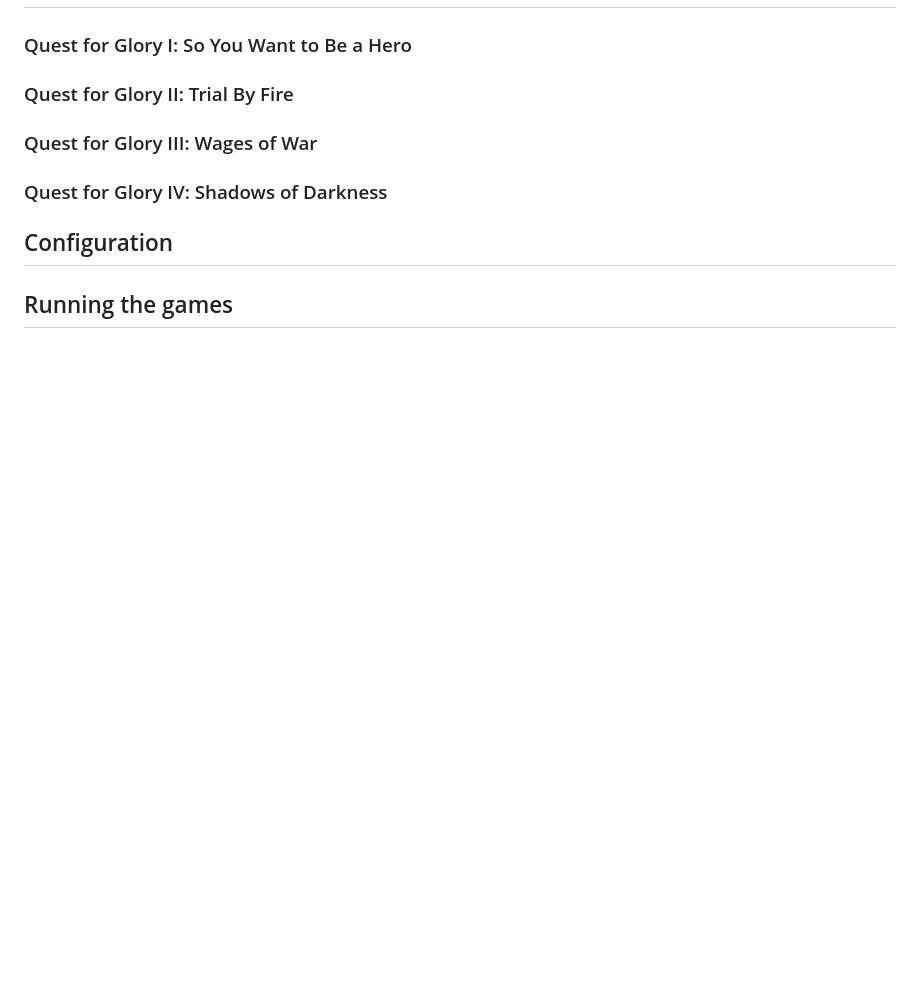
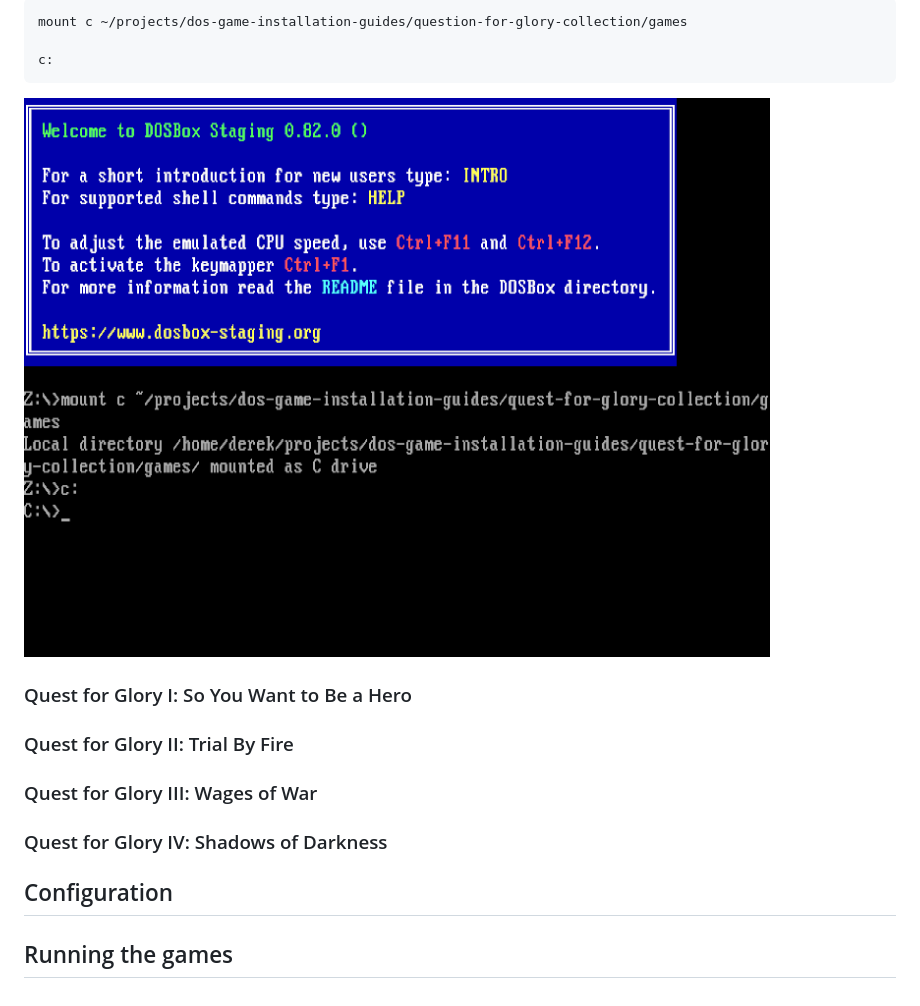
Before and after one commit to syraenix/reliquaint, a Markdown page: quest-for-glory-collection/quest-for-glory-collection.md, the part around one of its changes. Drawn GitHub-style; pictures changed too: img/mount-games-dir.png (added); blank space fills up the shorter version.

````diff
--- a/quest-for-glory-collection/quest-for-glory-collection.md
+++ b/quest-for-glory-collection/quest-for-glory-collection.md
@@ -46,3 +61,10 @@ Once the script has finished running, the `/games` directory should contain the
+```dos
+mount c ~/projects/dos-game-installation-guides/question-for-glory-collection/games
+
+c:
+```
+
+![Mount Games Dir](../img/mount-games-dir.png)
 
 ### Quest for Glory I: So You Want to Be a Hero
 
````
Also changed, not shown: other parts of quest-for-glory-collection/quest-for-glory-collection.md (+17 -2 lines), img/dosbox-staging.png (added).
